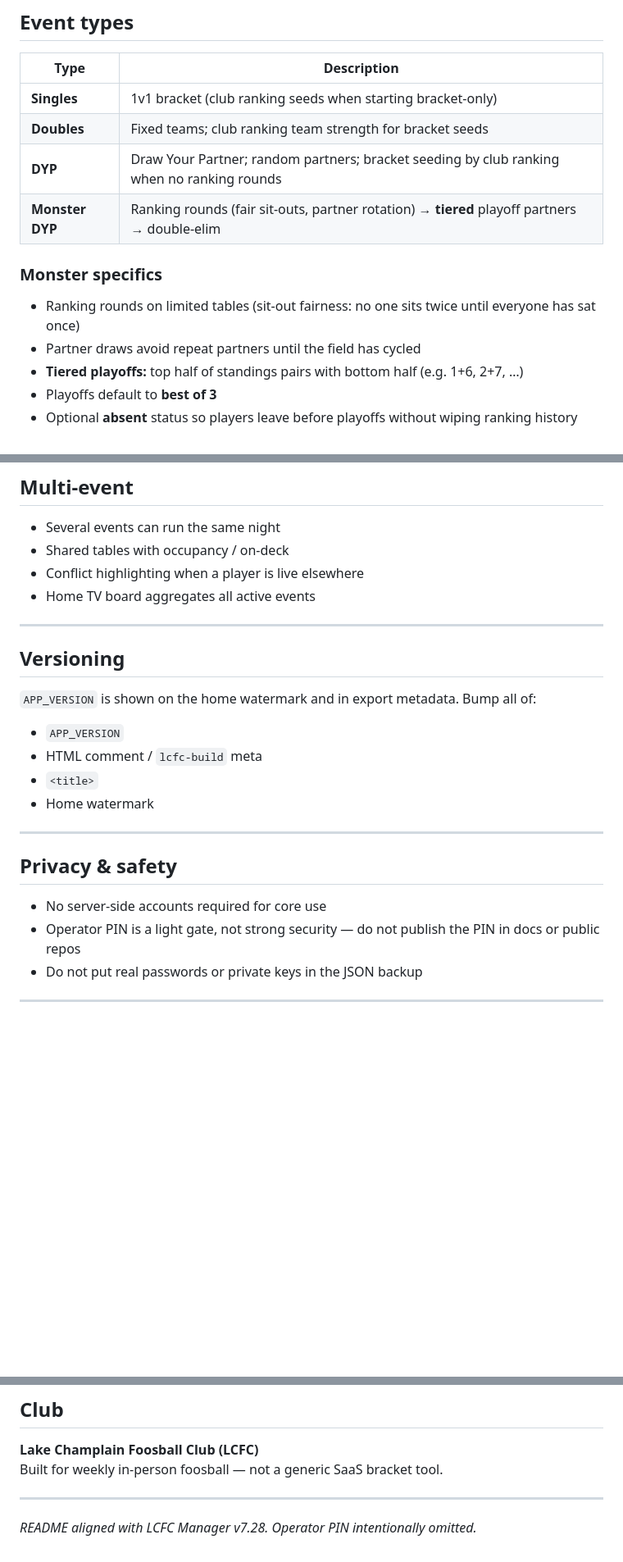
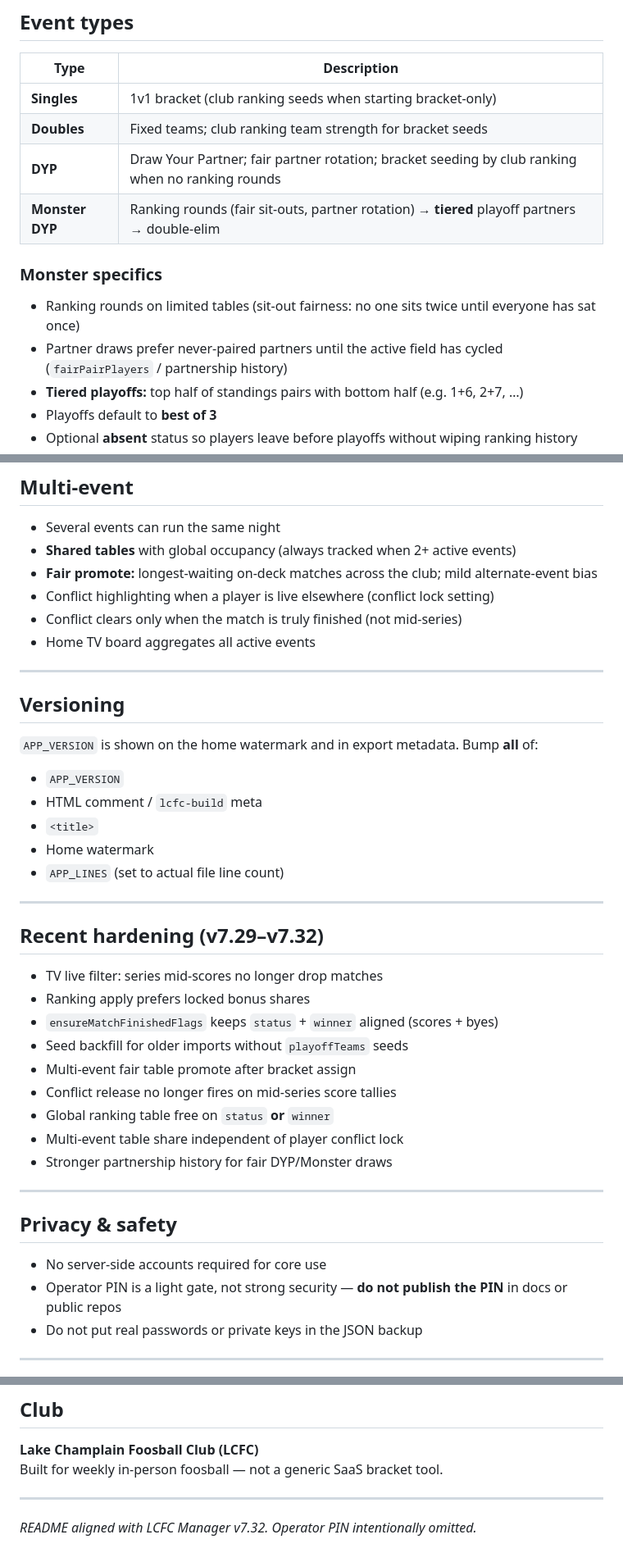
Before and after one commit to k99phyjw9y-ship-it/foosball-app, a Markdown page: README.md, 3 parts joined by grey strips. Shown at 82% size. Rendered like a GitHub page; blank space fills up the shorter version.

```diff
--- a/README.md
+++ b/README.md
@@ -30,13 +31,13 @@ LCFC Manager runs weekly club nights end-to-end:
 |------|-------------|
 | **Singles** | 1v1 bracket (club ranking seeds when starting bracket-only) |
 | **Doubles** | Fixed teams; club ranking team strength for bracket seeds |
-| **DYP** | Draw Your Partner; random partners; bracket seeding by club ranking when no ranking rounds |
+| **DYP** | Draw Your Partner; fair partner rotation; bracket seeding by club ranking when no ranking rounds |
 | **Monster DYP** | Ranking rounds (fair sit-outs, partner rotation) → **tiered** playoff partners → double-elim |
 
 ### Monster specifics
 
 - Ranking rounds on limited tables (sit-out fairness: no one sits twice until everyone has sat once)
-- Partner draws avoid repeat partners until the field has cycled
+- Partner draws prefer never-paired partners until the active field has cycled (`fairPairPlayers` / partnership history)
 - **Tiered playoffs:** top half of standings pairs with bottom half (e.g. 1+6, 2+7, …)
 - Playoffs default to **best of 3**
 - Optional **absent** status so players leave before playoffs without wiping ranking history
@@ -187,27 +199,44 @@ Live ops strip on the event page:
 ## Multi-event
 
 - Several events can run the same night
-- Shared tables with occupancy / on-deck
-- Conflict highlighting when a player is live elsewhere
+- **Shared tables** with global occupancy (always tracked when 2+ active events)
+- **Fair promote:** longest-waiting on-deck matches across the club; mild alternate-event bias
+- Conflict highlighting when a player is live elsewhere (conflict lock setting)
+- Conflict clears only when the match is truly finished (not mid-series)
 - Home TV board aggregates all active events
 
 ---
 
 ## Versioning
 
-`APP_VERSION` is shown on the home watermark and in export metadata. Bump all of:
+`APP_VERSION` is shown on the home watermark and in export metadata. Bump **all** of:
 
 - `APP_VERSION`
 - HTML comment / `lcfc-build` meta
 - `<title>`
 - Home watermark
+- `APP_LINES` (set to actual file line count)
+
+---
+
+## Recent hardening (v7.29–v7.32)
+
+- TV live filter: series mid-scores no longer drop matches
+- Ranking apply prefers locked bonus shares
+- `ensureMatchFinishedFlags` keeps `status` + `winner` aligned (scores + byes)
+- Seed backfill for older imports without `playoffTeams` seeds
+- Multi-event fair table promote after bracket assign
+- Conflict release no longer fires on mid-series score tallies
+- Global ranking table free on `status` **or** `winner`
+- Multi-event table share independent of player conflict lock
+- Stronger partnership history for fair DYP/Monster draws
 
 ---
 
 ## Privacy & safety
 
 - No server-side accounts required for core use
-- Operator PIN is a light gate, not strong security — do not publish the PIN in docs or public repos
+- Operator PIN is a light gate, not strong security — **do not publish the PIN** in docs or public repos
 - Do not put real passwords or private keys in the JSON backup
 
 ---
@@ -244,4 +273,4 @@ Built for weekly in-person foosball — not a generic SaaS bracket tool.
 
 ---
 
-*README aligned with LCFC Manager v7.28. Operator PIN intentionally omitted.*
+*README aligned with LCFC Manager v7.32. Operator PIN intentionally omitted.*
```
Also changed, not shown: other parts of README.md (+19 -7 lines).
